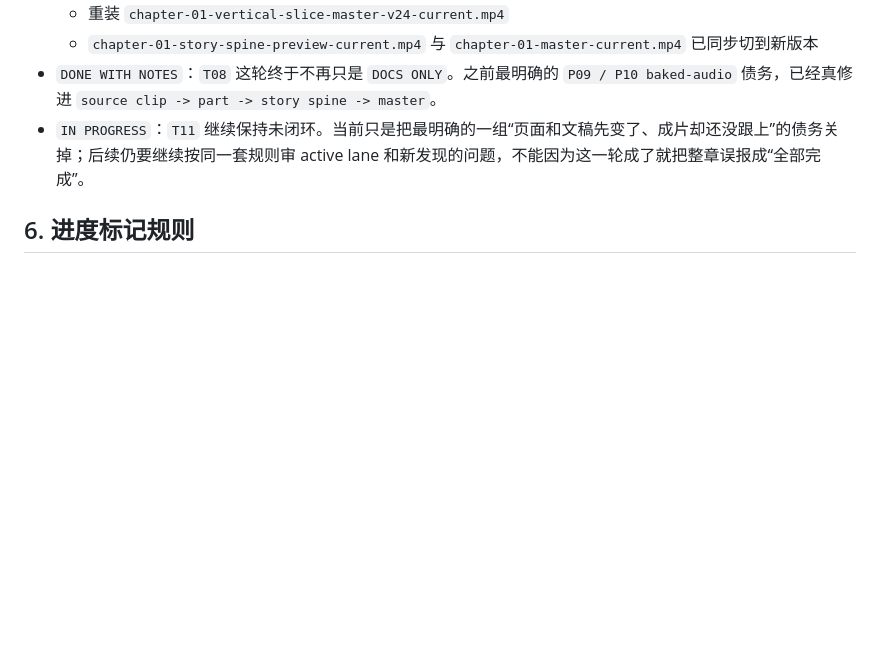
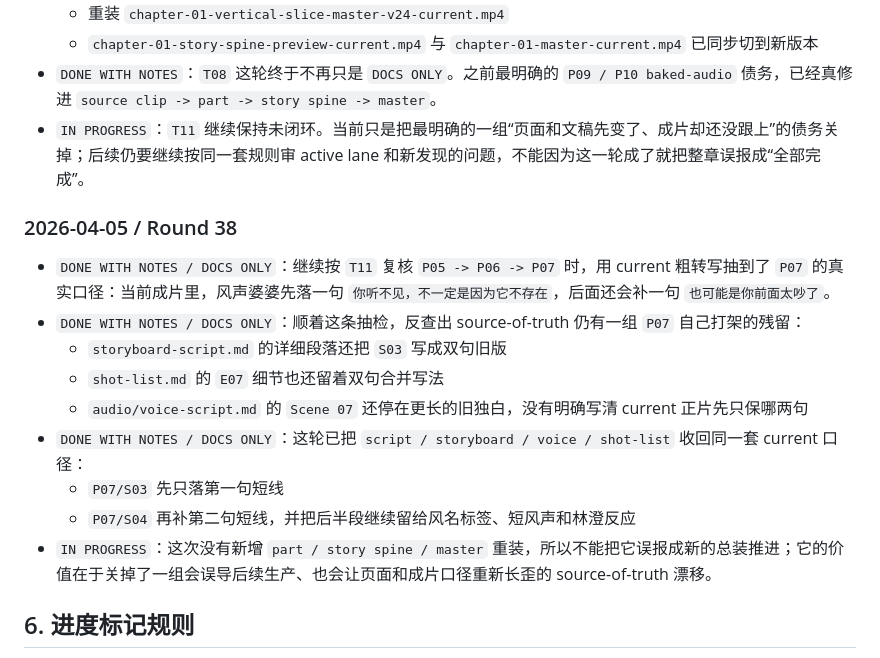
Before and after one commit to JamesWuHK/future-bay-chapter-01-preview, a Markdown page: docs/workflow-remediation-todo.md, the part around the change. Rendered like a GitHub page; blank space fills up the shorter version.

Commit message:
deploy(preview): sync workflow todo round 38

```diff
--- a/docs/workflow-remediation-todo.md
+++ b/docs/workflow-remediation-todo.md
@@ -438,6 +438,18 @@
 - `DONE WITH NOTES`：`T08` 这轮终于不再只是 `DOCS ONLY`。之前最明确的 `P09 / P10 baked-audio` 债务，已经真修进 `source clip -> part -> story spine -> master`。
 - `IN PROGRESS`：`T11` 继续保持未闭环。当前只是把最明确的一组“页面和文稿先变了、成片却还没跟上”的债务关掉；后续仍要继续按同一套规则审 active lane 和新发现的问题，不能因为这一轮成了就把整章误报成“全部完成”。
 
+### 2026-04-05 / Round 38
+
+- `DONE WITH NOTES / DOCS ONLY`：继续按 `T11` 复核 `P05 -> P06 -> P07` 时，用 current 粗转写抽到了 `P07` 的真实口径：当前成片里，风声婆婆先落一句 `你听不见，不一定是因为它不存在`，后面还会补一句 `也可能是你前面太吵了`。
+- `DONE WITH NOTES / DOCS ONLY`：顺着这条抽检，反查出 source-of-truth 仍有一组 `P07` 自己打架的残留：
+  - `storyboard-script.md` 的详细段落还把 `S03` 写成双句旧版
+  - `shot-list.md` 的 `E07` 细节也还留着双句合并写法
+  - `audio/voice-script.md` 的 `Scene 07` 还停在更长的旧独白，没有明确写清 current 正片先只保哪两句
+- `DONE WITH NOTES / DOCS ONLY`：这轮已把 `script / storyboard / voice / shot-list` 收回同一套 current 口径：
+  - `P07/S03` 先只落第一句短线
+  - `P07/S04` 再补第二句短线，并把后半段继续留给风名标签、短风声和林澄反应
+- `IN PROGRESS`：这次没有新增 `part / story spine / master` 重装，所以不能把它误报成新的总装推进；它的价值在于关掉了一组会误导后续生产、也会让页面和成片口径重新长歪的 source-of-truth 漂移。
+
 ## 6. 进度标记规则
 
 - `TODO`：还没开始
```
